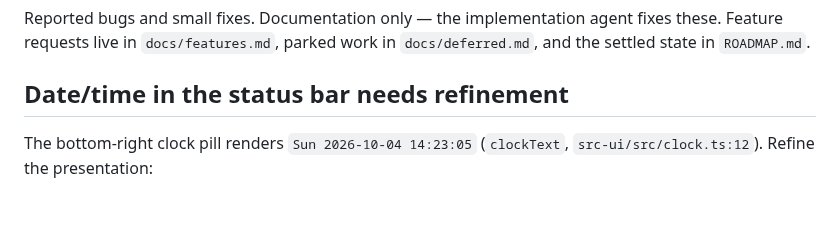
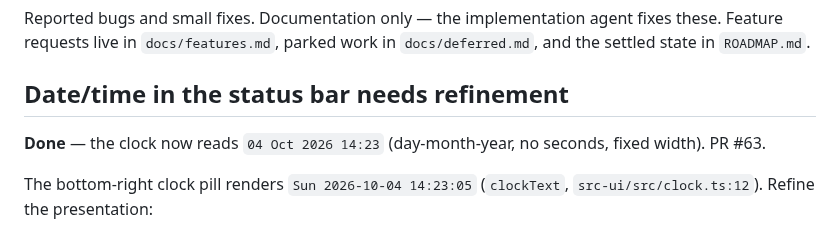
Before and after one commit to ruannnebornman/muis, a Markdown page: docs/bugfixes.md, the part around the change. Drawn GitHub-style; blank space fills up the shorter version.

Commit message:
Mark the statusbar clock refinement as done
The clock now reads 04 Oct 2026 14:23 (no seconds, fixed width). See PR
#63.

```diff
--- a/docs/bugfixes.md
+++ b/docs/bugfixes.md
@@ -5,6 +5,9 @@ agent fixes these. Feature requests live in `docs/features.md`, parked
 work in `docs/deferred.md`, and the settled state in `ROADMAP.md`.
 
 ## Date/time in the status bar needs refinement
+
+**Done** — the clock now reads `04 Oct 2026 14:23` (day-month-year, no
+seconds, fixed width). PR #63.
 
 The bottom-right clock pill renders `Sun 2026-10-04 14:23:05`
 (`clockText`, `src-ui/src/clock.ts:12`). Refine the presentation:
```
